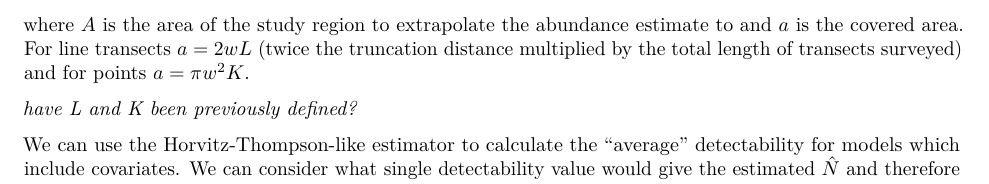
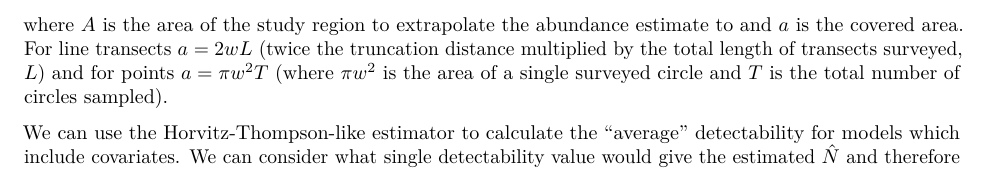
Before and after one commit to dill/distance-package-paper, an R Markdown document (paper.Rmd): part of page 10 of 14, cut so that both start at the same text. Rendered offline with R 4.5, knitr and Pandoc, then LaTeX, with nearby package versions; drawn as R Markdown's standard PDF in place of the format the file asks for; some code elsewhere in the file could not run offline.

Commit message:
$K$ -> $T$

```diff
--- a/paper.Rmd
+++ b/paper.Rmd
@@ -444,9 +444,7 @@ Having obtained the abundance in the covered area, we can then scale-up to the s
 $$
 \hat{N} = \frac{A}{a} \hat{N}_\text{C},
 $$
-where $A$ is the area of the study region to extrapolate the abundance estimate to and $a$ is the covered area. For line transects $a=2wL$ (twice the truncation distance multiplied by the total length of transects surveyed) and for points $a=\pi w^2 K$.
-
-*have L and K been previously defined?*
+where $A$ is the area of the study region to extrapolate the abundance estimate to and $a$ is the covered area. For line transects $a=2wL$ (twice the truncation distance multiplied by the total length of transects surveyed, $L$) and for points $a=\pi w^2 T$ (where $\pi w^2$ is the area of a single surveyed circle and $T$ is the total number of circles sampled).
 
 We can use the Horvitz-Thompson-like estimator to calculate the "average" detectability for models which include covariates. We can consider what single detectability value would give the estimated $\hat{N}$ and therefore calculate:
 $$
```
Also changed, not shown: paper.pdf.
